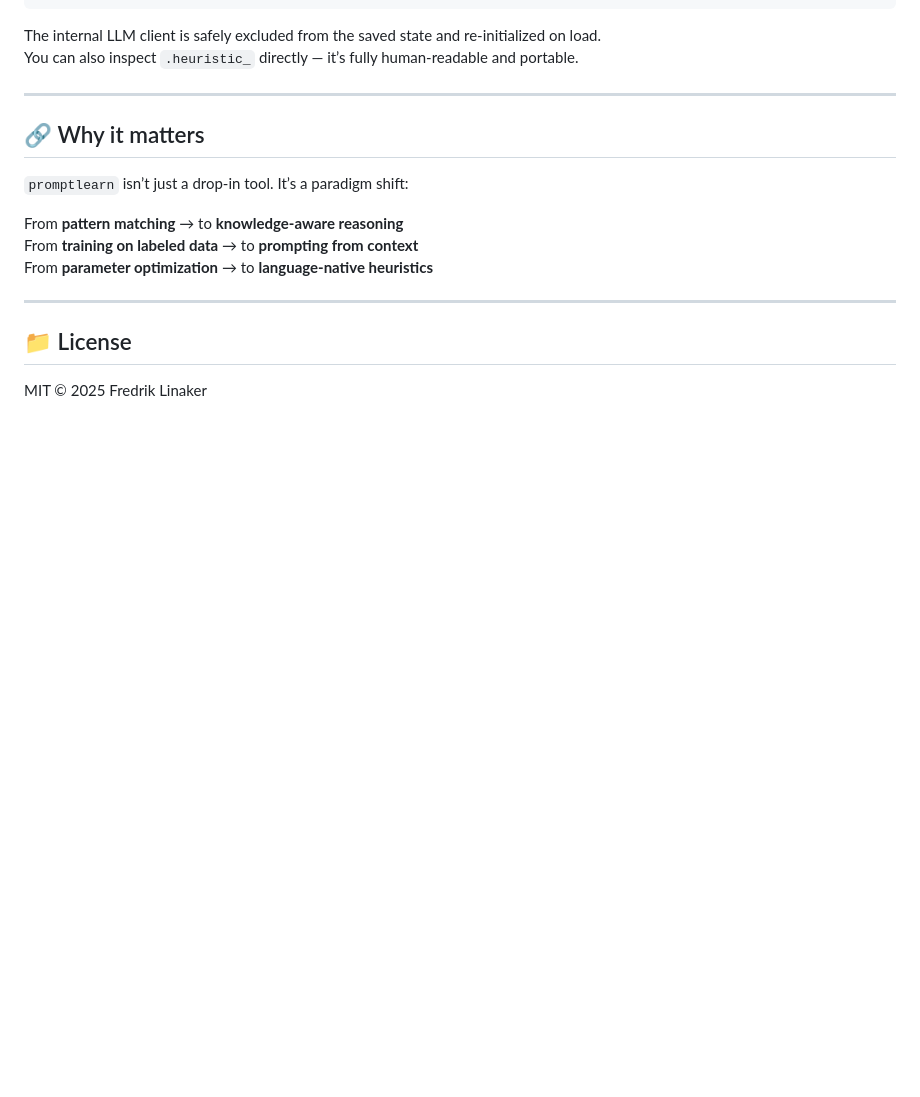
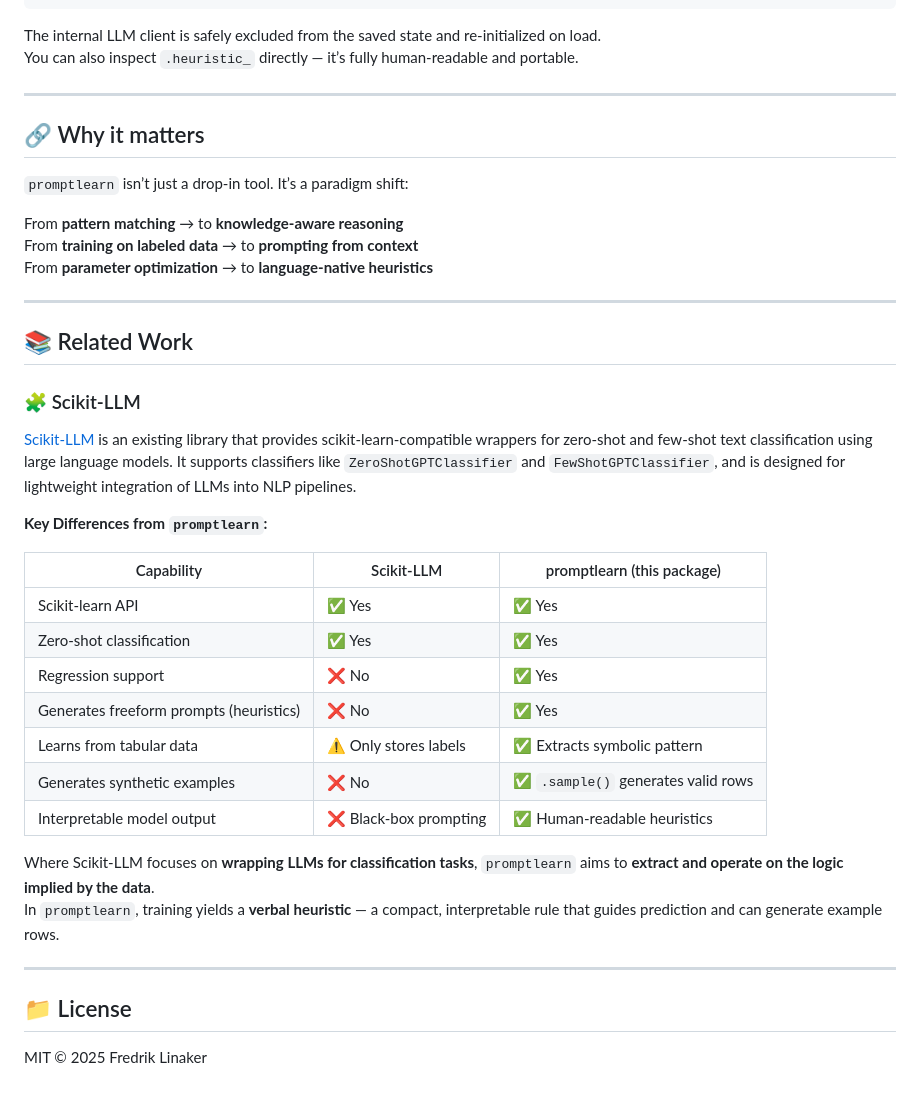
Before and after one commit to frlinaker/promptlearn, a Markdown page: README.md, the part around the change. Drawn GitHub-style; blank space fills up the shorter version.

Commit message:
add related work section

```diff
--- a/README.md
+++ b/README.md
@@ -153,6 +153,29 @@ From **parameter optimization** → to **language-native heuristics**
 
 ---
 
+## 📚 Related Work
+
+### 🧩 Scikit-LLM
+
+[Scikit-LLM](https://github.com/BeastByteAI/scikit-llm) is an existing library that provides scikit-learn-compatible wrappers for zero-shot and few-shot text classification using large language models. It supports classifiers like `ZeroShotGPTClassifier` and `FewShotGPTClassifier`, and is designed for lightweight integration of LLMs into NLP pipelines.
+
+**Key Differences from `promptlearn`:**
+
+| Capability                          | Scikit-LLM                          | promptlearn (this package)               |
+|-------------------------------------|-------------------------------------|------------------------------------------|
+| Scikit-learn API                    | ✅ Yes                               | ✅ Yes                                    |
+| Zero-shot classification            | ✅ Yes                               | ✅ Yes                                    |
+| Regression support                  | ❌ No                                | ✅ Yes                                    |
+| Generates freeform prompts (heuristics)  | ❌ No                                | ✅ Yes                                    |
+| Learns from tabular data            | ⚠️ Only stores labels                | ✅ Extracts symbolic pattern              |
+| Generates synthetic examples        | ❌ No                                | ✅ `.sample()` generates valid rows       |
+| Interpretable model output          | ❌ Black-box prompting               | ✅ Human-readable heuristics              |
+
+Where Scikit-LLM focuses on **wrapping LLMs for classification tasks**, `promptlearn` aims to **extract and operate on the logic implied by the data**.
+In `promptlearn`, training yields a **verbal heuristic** — a compact, interpretable rule that guides prediction and can generate example rows.
+
+---
+
 ## 📁 License
 
 MIT © 2025 Fredrik Linaker
```
